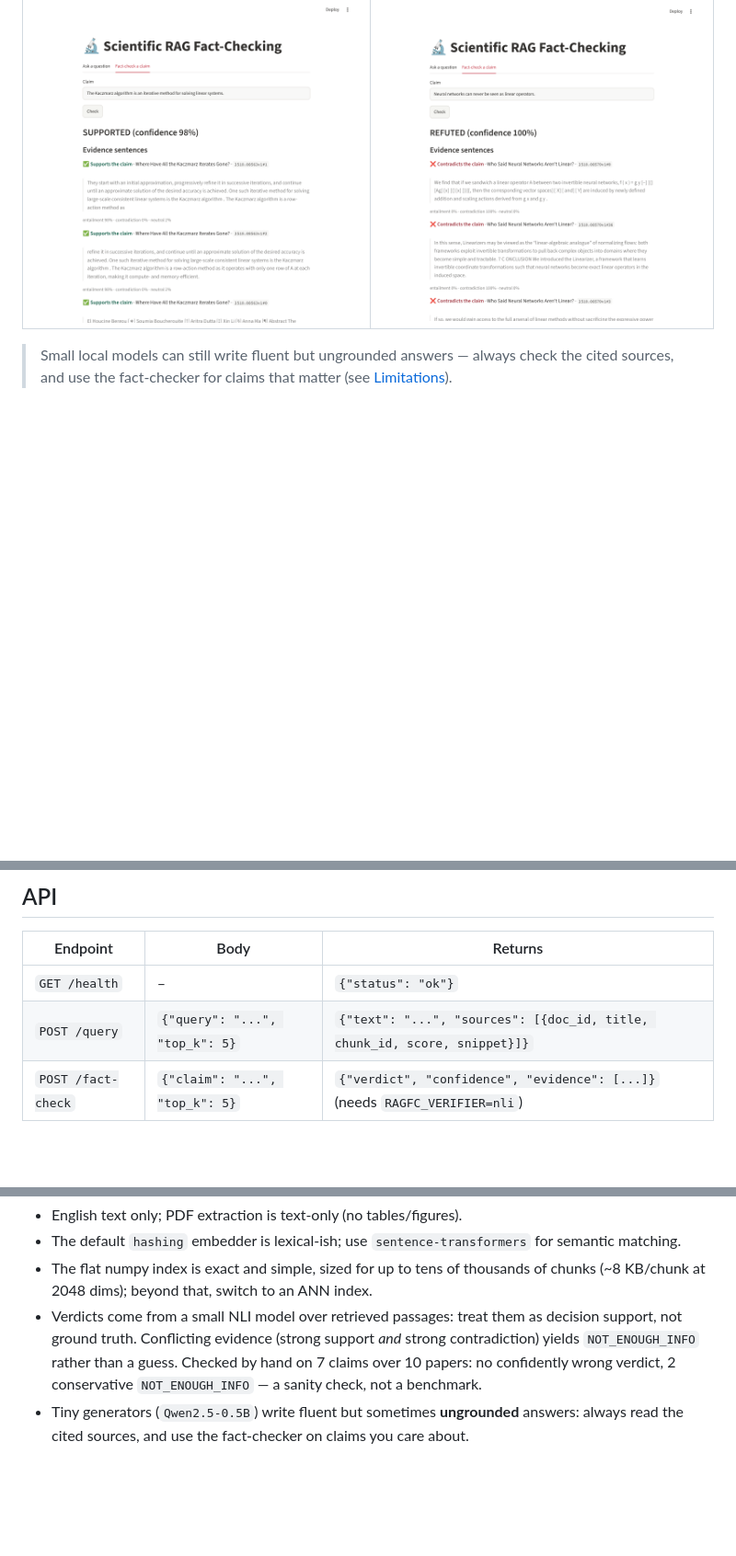
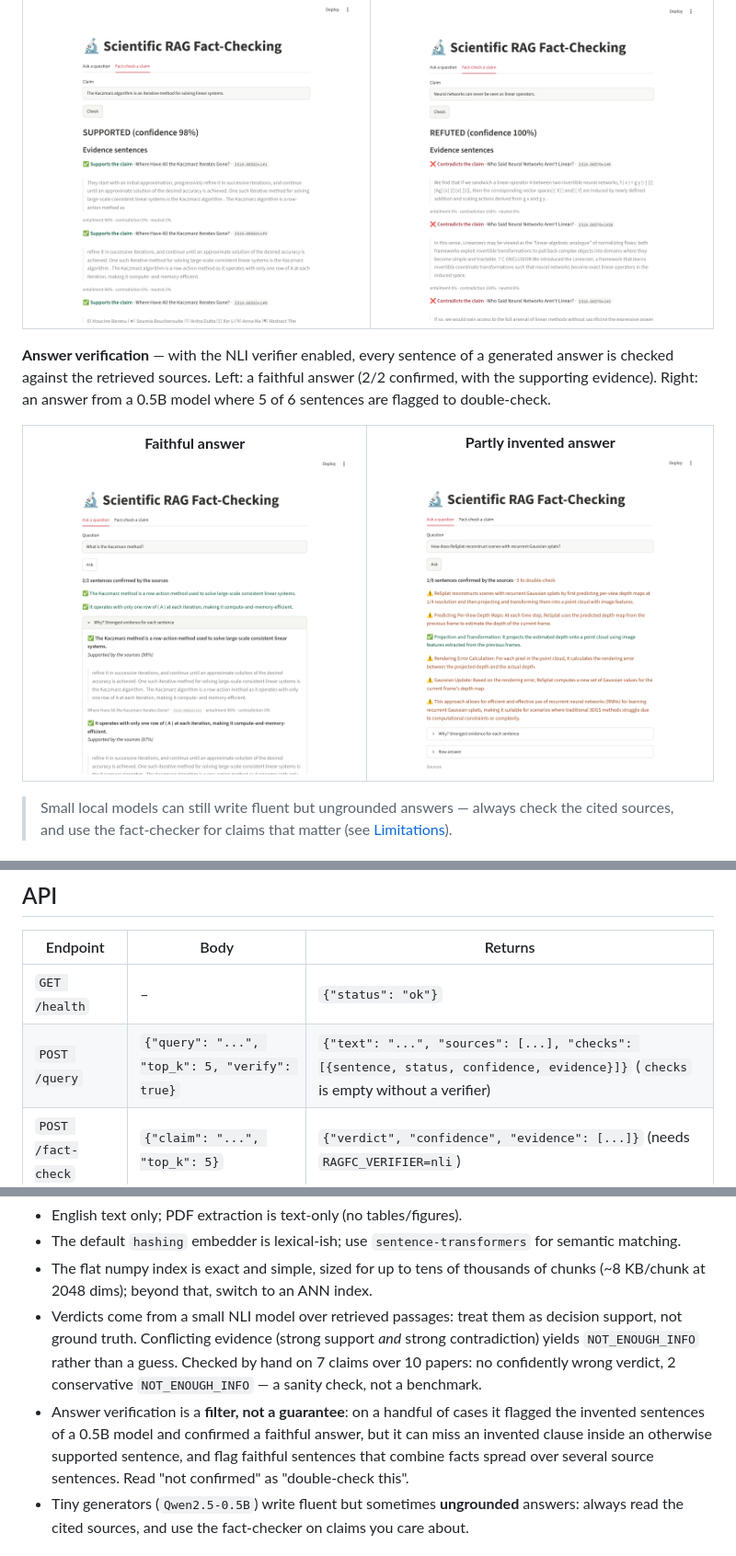
Before and after one commit to Corrosifu/RAG_Fact_Checking, a Markdown page: README.md, 3 parts joined by grey strips. Shown at 92% size. GitHub-like rendering; pictures changed too: img/ui-verify-confirmed.png (added), img/ui-verify-flagged.png (added); blank space fills up the shorter version.

```diff
--- a/README.md
+++ b/README.md
@@ -68,6 +68,19 @@ source and NLI probabilities:
   </tr>
 </table>
 
+**Answer verification** — with the NLI verifier enabled, every sentence of a generated answer is
+checked against the retrieved sources. Left: a faithful answer (2/2 confirmed, with the supporting
+evidence). Right: an answer from a 0.5B model where 5 of 6 sentences are flagged to double-check.
+
+<table>
+  <tr>
+    <td align="center"><b>Faithful answer</b><br>
+      <img src="img/ui-verify-confirmed.png" alt="All answer sentences confirmed, with evidence" width="450"></td>
+    <td align="center"><b>Partly invented answer</b><br>
+      <img src="img/ui-verify-flagged.png" alt="Most answer sentences flagged as not confirmed" width="450"></td>
+  </tr>
+</table>
+
 > Small local models can still write fluent but ungrounded answers — always check the cited
 > sources, and use the fact-checker for claims that matter (see [Limitations](#limitations)).
 
@@ -100,7 +114,7 @@ RAGFC_EMBEDDER=sentence-transformers RAGFC_GENERATOR=hf RAGFC_VERIFIER=nli ragfc
 | Endpoint | Body | Returns |
 |---|---|---|
 | `GET /health` | – | `{"status": "ok"}` |
-| `POST /query` | `{"query": "...", "top_k": 5}` | `{"text": "...", "sources": [{doc_id, title, chunk_id, score, snippet}]}` |
+| `POST /query` | `{"query": "...", "top_k": 5, "verify": true}` | `{"text": "...", "sources": [...], "checks": [{sentence, status, confidence, evidence}]}` (`checks` is empty without a verifier) |
 | `POST /fact-check` | `{"claim": "...", "top_k": 5}` | `{"verdict", "confidence", "evidence": [...]}` (needs `RAGFC_VERIFIER=nli`) |
 
 Errors are real HTTP codes: `422` invalid input, `503` index not built, `501` verifier not configured.
@@ -158,6 +172,10 @@ experimental, not covered by CI).
   not ground truth. Conflicting evidence (strong support *and* strong contradiction) yields
   `NOT_ENOUGH_INFO` rather than a guess. Checked by hand on 7 claims over 10 papers: no
   confidently wrong verdict, 2 conservative `NOT_ENOUGH_INFO` — a sanity check, not a benchmark.
+- Answer verification is a **filter, not a guarantee**: on a handful of cases it flagged the invented
+  sentences of a 0.5B model and confirmed a faithful answer, but it can miss an invented clause
+  inside an otherwise supported sentence, and flag faithful sentences that combine facts spread
+  over several source sentences. Read "not confirmed" as "double-check this".
 - Tiny generators (`Qwen2.5-0.5B`) write fluent but sometimes **ungrounded** answers: always read
   the cited sources, and use the fact-checker on claims you care about.
 
```
Also changed, not shown: other parts of README.md (+1 -0 lines), 12 other files.
